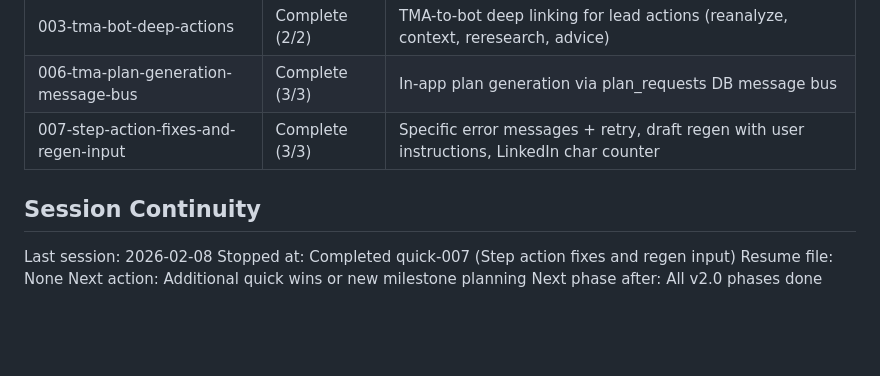
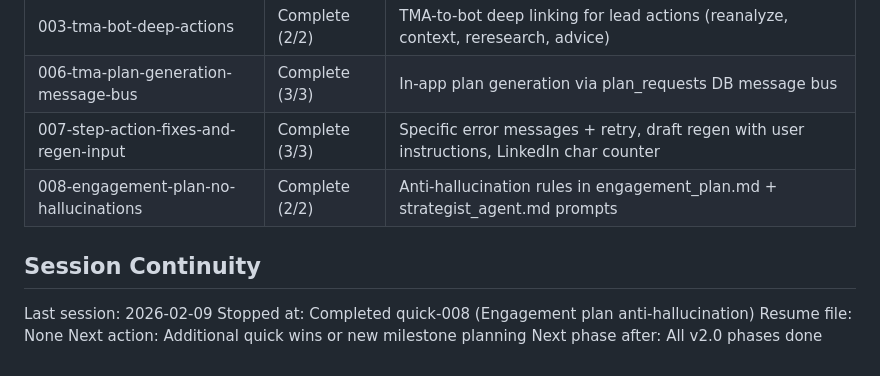
Before and after one commit to DVLevin/deal-quest-bot, a Markdown page: .planning/STATE.md, the part around the change. Rendered like a GitHub page; blank space fills up the shorter version.

Commit message:
docs(quick-008): complete engagement plan anti-hallucination task
Co-Authored-By: Claude Opus 4.6 <noreply@anthropic.com>

```diff
--- a/.planning/STATE.md
+++ b/.planning/STATE.md
@@ -209,11 +209,12 @@ None currently.
 | 003-tma-bot-deep-actions | Complete (2/2) | TMA-to-bot deep linking for lead actions (reanalyze, context, reresearch, advice) |
 | 006-tma-plan-generation-message-bus | Complete (3/3) | In-app plan generation via plan_requests DB message bus |
 | 007-step-action-fixes-and-regen-input | Complete (3/3) | Specific error messages + retry, draft regen with user instructions, LinkedIn char counter |
+| 008-engagement-plan-no-hallucinations | Complete (2/2) | Anti-hallucination rules in engagement_plan.md + strategist_agent.md prompts |
 
 ## Session Continuity
 
-Last session: 2026-02-08
-Stopped at: Completed quick-007 (Step action fixes and regen input)
+Last session: 2026-02-09
+Stopped at: Completed quick-008 (Engagement plan anti-hallucination)
 Resume file: None
 Next action: Additional quick wins or new milestone planning
 Next phase after: All v2.0 phases done
```
